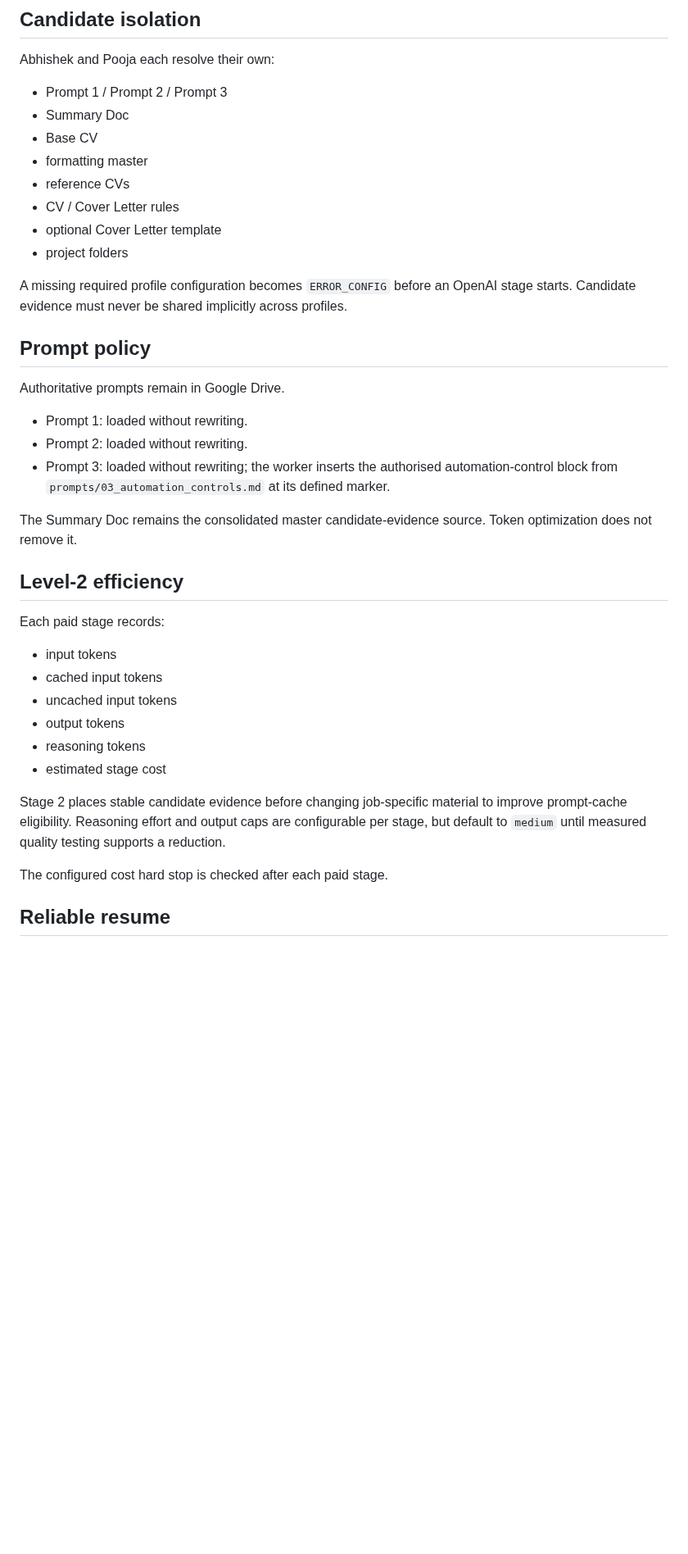
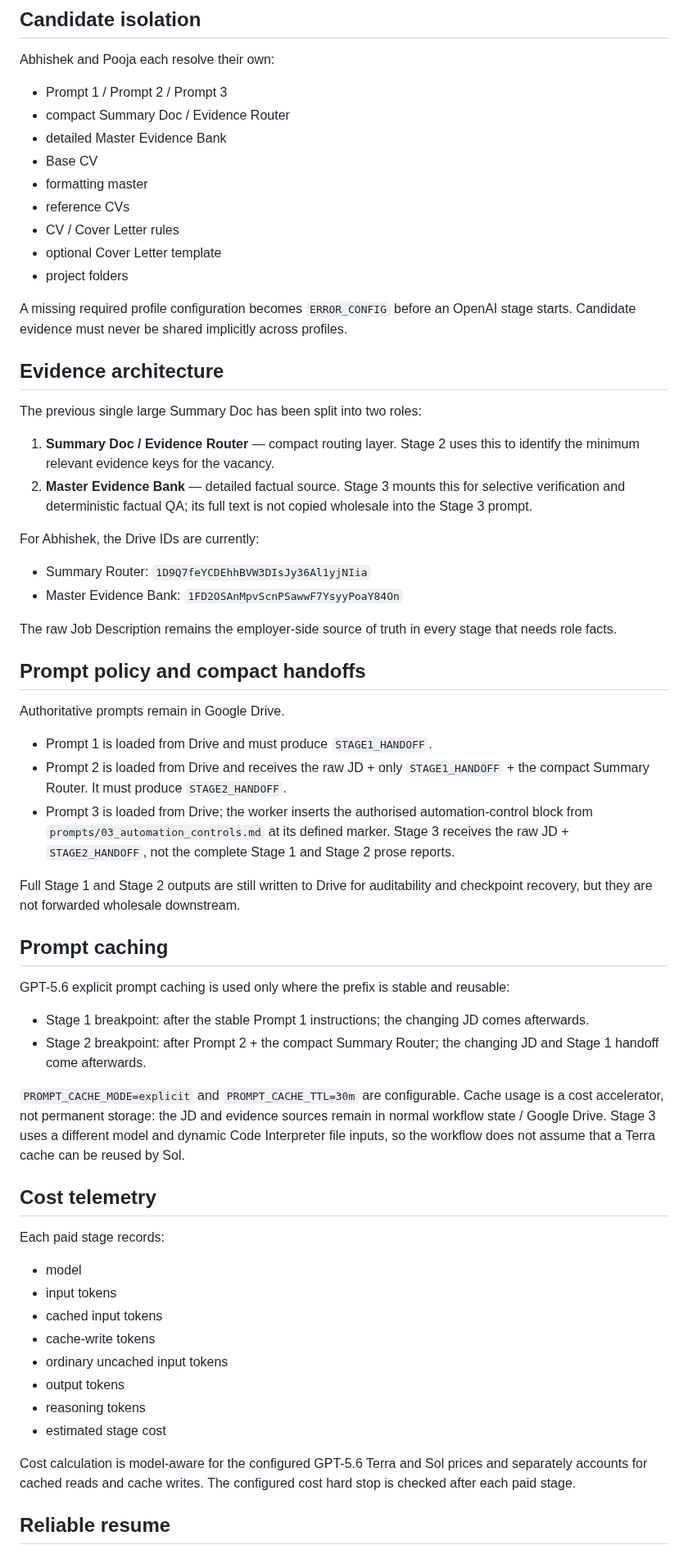
Before and after one commit to abhisheknair607-ux/automate_cv, a Markdown page: README.md, the part around one of its changes. Shown at 82% size. Rendered like a GitHub page; blank space fills up the shorter version.

Commit message:
Document compact evidence routing, stage models, and GPT-5.6 caching

```diff
--- a/README.md
+++ b/README.md
@@ -38,7 +44,8 @@ If both candidates select Make CV on the same row, the row creates two independe
 
 Abhishek and Pooja each resolve their own:
 - Prompt 1 / Prompt 2 / Prompt 3
-- Summary Doc
+- compact Summary Doc / Evidence Router
+- detailed Master Evidence Bank
 - Base CV
 - formatting master
 - reference CVs
@@ -48,29 +55,52 @@ Abhishek and Pooja each resolve their own:
 
 A missing required profile configuration becomes `ERROR_CONFIG` before an OpenAI stage starts. Candidate evidence must never be shared implicitly across profiles.
 
-## Prompt policy
+## Evidence architecture
+
+The previous single large Summary Doc has been split into two roles:
+
+1. **Summary Doc / Evidence Router** — compact routing layer. Stage 2 uses this to identify the minimum relevant evidence keys for the vacancy.
+2. **Master Evidence Bank** — detailed factual source. Stage 3 mounts this for selective verification and deterministic factual QA; its full text is not copied wholesale into the Stage 3 prompt.
+
+For Abhishek, the Drive IDs are currently:
+
+- Summary Router: `1D9Q7feYCDEhhBVW3DIsJy36Al1yjNIia`
+- Master Evidence Bank: `1FD2OSAnMpvScnPSawwF7YsyyPoaY84On`
+
+The raw Job Description remains the employer-side source of truth in every stage that needs role facts.
+
+## Prompt policy and compact handoffs
 
 Authoritative prompts remain in Google Drive.
 
-- Prompt 1: loaded without rewriting.
-- Prompt 2: loaded without rewriting.
-- Prompt 3: loaded without rewriting; the worker inserts the authorised automation-control block from `prompts/03_automation_controls.md` at its defined marker.
+- Prompt 1 is loaded from Drive and must produce `STAGE1_HANDOFF`.
+- Prompt 2 is loaded from Drive and receives the raw JD + only `STAGE1_HANDOFF` + the compact Summary Router. It must produce `STAGE2_HANDOFF`.
+- Prompt 3 is loaded from Drive; the worker inserts the authorised automation-control block from `prompts/03_automation_controls.md` at its defined marker. Stage 3 receives the raw JD + `STAGE2_HANDOFF`, not the complete Stage 1 and Stage 2 prose reports.
 
-The Summary Doc remains the consolidated master candidate-evidence source. Token optimization does not remove it.
+Full Stage 1 and Stage 2 outputs are still written to Drive for auditability and checkpoint recovery, but they are not forwarded wholesale downstream.
 
-## Level-2 efficiency
+## Prompt caching
+
+GPT-5.6 explicit prompt caching is used only where the prefix is stable and reusable:
+
+- Stage 1 breakpoint: after the stable Prompt 1 instructions; the changing JD comes afterwards.
+- Stage 2 breakpoint: after Prompt 2 + the compact Summary Router; the changing JD and Stage 1 handoff come afterwards.
+
+`PROMPT_CACHE_MODE=explicit` and `PROMPT_CACHE_TTL=30m` are configurable. Cache usage is a cost accelerator, not permanent storage: the JD and evidence sources remain in normal workflow state / Google Drive. Stage 3 uses a different model and dynamic Code Interpreter file inputs, so the workflow does not assume that a Terra cache can be reused by Sol.
+
+## Cost telemetry
 
 Each paid stage records:
+- model
 - input tokens
 - cached input tokens
-- uncached input tokens
+- cache-write tokens
+- ordinary uncached input tokens
 - output tokens
 - reasoning tokens
 - estimated stage cost
 
-Stage 2 places stable candidate evidence before changing job-specific material to improve prompt-cache eligibility. Reasoning effort and output caps are configurable per stage, but default to `medium` until measured quality testing supports a reduction.
-
-The configured cost hard stop is checked after each paid stage.
+Cost calculation is model-aware for the configured GPT-5.6 Terra and Sol prices and separately accounts for cached reads and cache writes. The configured cost hard stop is checked after each paid stage.
 
 ## Reliable resume
 
```
Also changed, not shown: other parts of README.md (+18 -12 lines).
